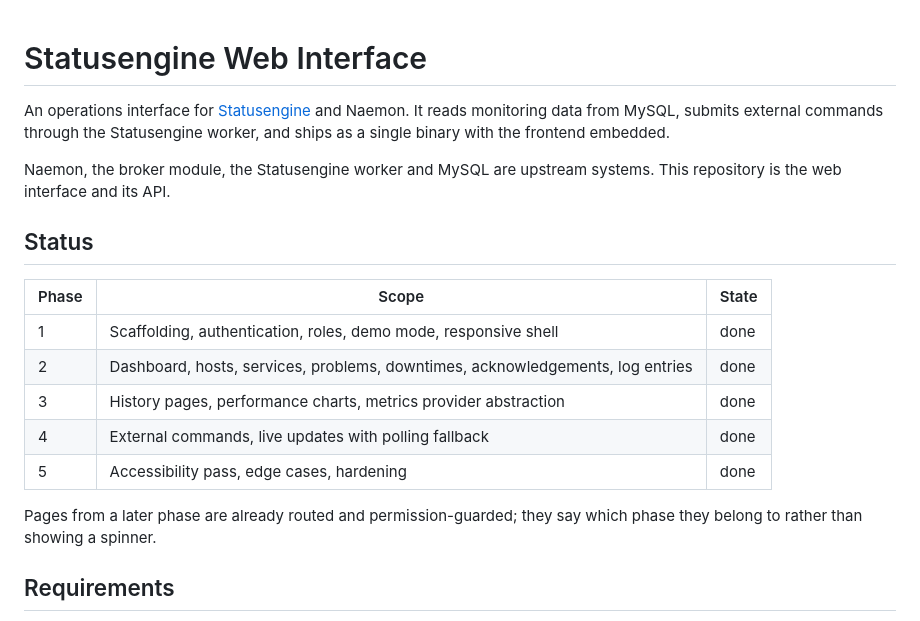
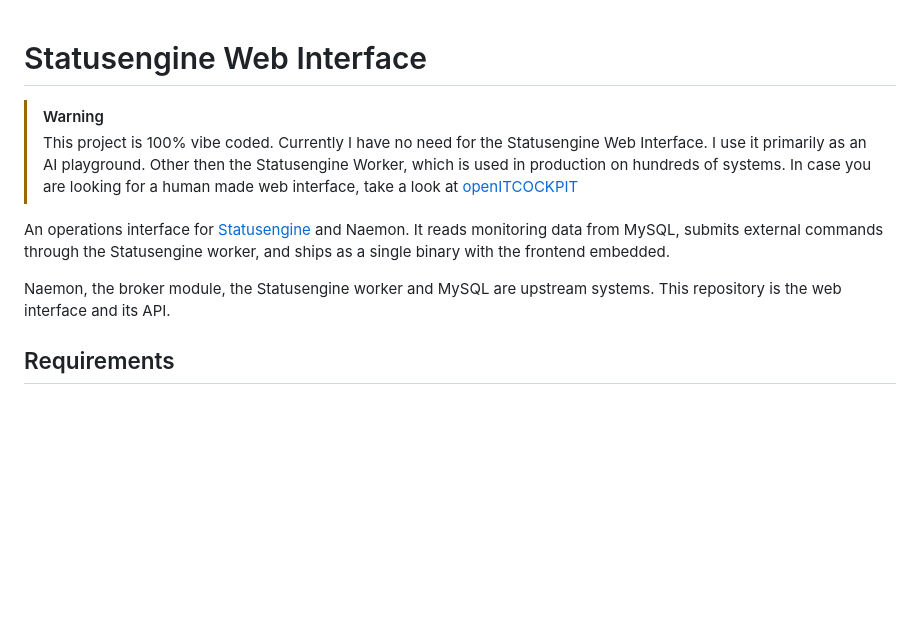
Before and after one commit to statusengine/interface, a Markdown page: README.md, the part around the change. GitHub-like rendering; blank space fills up the shorter version.

Commit message:
README: say what this project is, and drop the phase table
Your edit, committed separately because it had nothing to do with the
chart change my previous commit swept it into: the warning that this is
an AI playground rather than something to run in production, and the
pointer to openITCOCKPIT for anyone looking for the human-made one.

The phase table went with it. It described a build order that is
finished, which makes it a list of things that are all 'done'.

Co-Authored-By: Claude Opus 5 <noreply@anthropic.com>

```diff
--- a/README.md
+++ b/README.md
@@ -1,4 +1,11 @@
 # Statusengine Web Interface
+
+> [!WARNING]
+> This project is 100% vibe coded. Currently I have no need for the Statusengine
+> Web Interface. I use it primarily as an AI playground.
+> Other then the Statusengine Worker, which is used in production on hundreds of
+> systems. In case you are looking for a human made web interface, take a look
+> at [openITCOCKPIT](https://openitcockpit.io)
 
 An operations interface for [Statusengine](https://statusengine.org) and Naemon.
 It reads monitoring data from MySQL, submits external commands through the
@@ -6,19 +13,6 @@ Statusengine worker, and ships as a single binary with the frontend embedded.
 
 Naemon, the broker module, the Statusengine worker and MySQL are upstream
 systems. This repository is the web interface and its API.
-
-## Status
-
-| Phase | Scope | State |
-|---|---|---|
-| 1 | Scaffolding, authentication, roles, demo mode, responsive shell | done |
-| 2 | Dashboard, hosts, services, problems, downtimes, acknowledgements, log entries | done |
-| 3 | History pages, performance charts, metrics provider abstraction | done |
-| 4 | External commands, live updates with polling fallback | done |
-| 5 | Accessibility pass, edge cases, hardening | done |
-
-Pages from a later phase are already routed and permission-guarded; they
-say which phase they belong to rather than showing a spinner.
 
 ## Requirements
 
```
